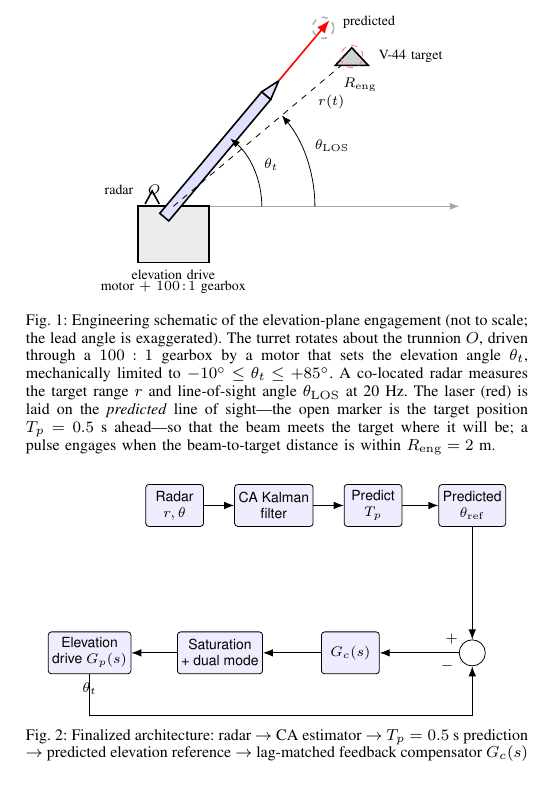
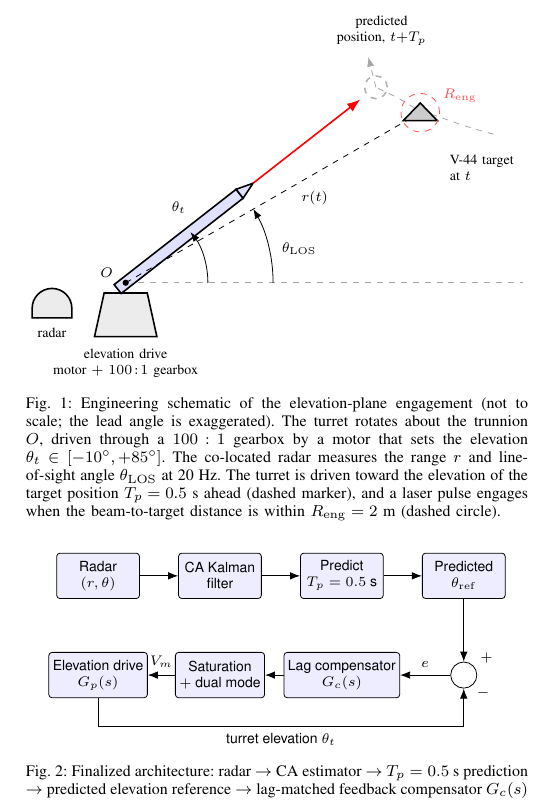
Before and after one commit to IshaanM05/319-Assignment-2, a LaTeX paper (paper/paper.tex): part of one column of page 2 of 7, cut at the place of the change. Compiled offline with pdfLaTeX.

Commit message:
Redraw Fig. 1 and Fig. 2 as compact, non-overlapping IEEE-style diagrams

```diff
--- a/paper/paper.tex
+++ b/paper/paper.tex
@@ -43,78 +43,80 @@ Fig.~\ref{fig:schem} shows the physical layout in the elevation plane and Fig.~\
 
 \begin{figure}[t]
 \centering
-\begin{tikzpicture}[font=\footnotesize, >=Latex, x=1.04cm, y=1.04cm]
-% ---- horizontal datum through the trunnion
-\draw[gray!70, ->] (0.62,0) -- (4.85,0);
-% ---- elevation drive and trunnion
-\fill[gray!15] (-0.60,-0.95) rectangle (0.60,0);
-\draw[thick] (-0.60,-0.95) rectangle (0.60,0);
-\node[align=center, font=\scriptsize] at (0,-1.16) {elevation drive};
-\node[align=center, font=\scriptsize] at (0,-1.38) {motor $+$ $100\!:\!1$ gearbox};
-\fill (0,0) circle (0.05);
-\node[font=\scriptsize, anchor=south east] at (-0.10,0.08) {$O$};
-% ---- radar, co-located with the turret
-\draw[thick] (-0.48,0.04) -- (-0.36,0.26) -- (-0.24,0.04);
-\node[font=\scriptsize, anchor=east] at (-0.56,0.28) {radar};
-% ---- turret cradle and barrel, laid on the predicted line of sight
-\begin{scope}[rotate=50]
-  \draw[thick, fill=blue!12] (-0.24,-0.10) rectangle (2.45,0.10);
-  \draw[thick, fill=blue!12] (2.45,-0.10) -- (2.78,0) -- (2.45,0.10) -- cycle;
+\begin{tikzpicture}[font=\scriptsize, >=Latex, x=1.0cm, y=1.0cm]
+% ---- horizontal datum through the trunnion O
+\draw[gray!70, dashed] (0,0) -- (7.0,0);
+% ---- pedestal and elevation drive housing
+\draw[thick, fill=gray!15] (-0.55,-0.95) -- (0.55,-0.95) -- (0.38,-0.18) -- (-0.38,-0.18) -- cycle;
+\node[align=center] at (0,-1.42) {elevation drive\\motor $+$ $100\!:\!1$ gearbox};
+% ---- co-located radar, to the left of the pedestal
+\draw[thick, fill=gray!15] (-1.65,-0.62) -- (-0.95,-0.62) -- (-0.95,-0.45) arc (0:180:0.35) -- cycle;
+\node[anchor=north] at (-1.30,-0.68) {radar};
+% ---- turret barrel on the elevation theta_t
+\begin{scope}[rotate=38]
+  \draw[thick, fill=blue!12] (-0.18,-0.10) rectangle (2.55,0.10);
+  \draw[thick, fill=blue!12] (2.55,-0.10) -- (2.85,0) -- (2.55,0.10) -- cycle;
 \end{scope}
-% ---- laser ray from the muzzle, through the predicted position
-\draw[red, thick, ->] (50:2.78) -- (50:4.12);
-% ---- line of sight to the current target position
-\draw[dashed] (0,0) -- node[pos=0.78, below right=-1pt, font=\scriptsize] {$r(t)$} (40:3.95);
-\coordinate (T) at (40:3.95);
-\draw[thick, fill=gray!35] ($(T)+(0,0.15)$) -- ($(T)+(0.28,-0.15)$) -- ($(T)+(-0.28,-0.15)$) -- cycle;
-\node[anchor=west, font=\scriptsize] at ($(T)+(0.34,0)$) {V-44 target};
-\draw[red!60, dashed] (T) circle (0.19);
-\node[font=\scriptsize, anchor=north] at ($(T)+(0.14,-0.24)$) {$R_{\mathrm{eng}}$};
-% ---- predicted target position, where the turret is laid
-\coordinate (P) at (50:3.95);
-\draw[gray!60, thick, dashed] (P) circle (0.18);
-\node[anchor=west, font=\scriptsize] at ($(P)+(0.22,0.10)$) {predicted};
+\fill (0,0) circle (0.055);
+\node[anchor=east] at (-0.10,0.17) {$O$};
+% ---- target trajectory (incoming from the right), current and predicted positions
+\coordinate (T0) at (22:7.0);
+\coordinate (T)  at (30:6.0);
+\coordinate (P)  at (38:5.6);
+\draw[gray!70, dashed] (T0) .. controls (26:6.4) and (29:6.2) .. (T) .. controls (33:5.9) and (36:5.7) .. (P);
+\draw[->, gray!70, dashed] (P) -- ++(104:0.55);
+% ---- line of sight to the current target, and the laser toward the predicted position
+\draw[dashed] (0,0) -- node[pos=0.58, below right=0pt and -1pt] {$r(t)$} (T);
+\draw[red, thick, ->] (38:2.85) -- (38:5.25);
+% ---- target markers
+\draw[thick, fill=gray!40] ($(T)+(0,0.17)$) -- ($(T)+(0.30,-0.14)$) -- ($(T)+(-0.30,-0.14)$) -- cycle;
+\draw[red!70, dashed] (T) circle (0.34);
+\node[anchor=north west, align=left] at ($(T)+(0.40,-0.62)$) {V-44 target\\at $t$};
+\draw[gray!60, thick, dashed] (P) circle (0.20);
+\node[anchor=south, align=center] at ($(P)+(0.1,0.62)$) {predicted\\position, $t{+}T_p$};
+\node[anchor=west, red!70] at ($(T)+(0.28,0.30)$) {$R_{\mathrm{eng}}$};
 % ---- elevation angles, measured from the datum
-\draw[->] (1.50,0) arc (0:50:1.50);
-\node[font=\scriptsize, anchor=west] at (1.42,0.70) {$\theta_t$};
-\draw[->] (2.40,0) arc (0:40:2.40);
-\node[font=\scriptsize, anchor=west] at (2.28,1.02) {$\theta_{\mathrm{LOS}}$};
+\draw[->] (1.45,0) arc (0:38:1.45);
+\node[anchor=south east] at (43:1.62) {$\theta_t$};
+\draw[->] (2.60,0) arc (0:30:2.60);
+\node[anchor=west] at (13:2.70) {$\theta_{\mathrm{LOS}}$};
 \end{tikzpicture}
-\caption{Engineering schematic of the elevation-plane engagement (not to scale; the lead angle is exaggerated). The turret rotates about the trunnion $O$, driven through a $100\!:\!1$ gearbox by a motor that sets the elevation angle $\theta_t$, mechanically limited to $-10^\circ\le\theta_t\le+85^\circ$. A co-located radar measures the target range $r$ and line-of-sight angle $\theta_{\mathrm{LOS}}$ at 20~Hz. The laser (red) is laid on the \emph{predicted} line of sight---the open marker is the target position $T_p=0.5$~s ahead---so that the beam meets the target where it will be; a pulse engages when the beam-to-target distance is within $R_{\mathrm{eng}}=2$~m.}
+\caption{Engineering schematic of the elevation-plane engagement (not to scale; the lead angle is exaggerated). The turret rotates about the trunnion $O$, driven through a $100\!:\!1$ gearbox by a motor that sets the elevation $\theta_t\in[-10^\circ,+85^\circ]$. The co-located radar measures the range $r$ and line-of-sight angle $\theta_{\mathrm{LOS}}$ at 20~Hz. The turret is driven toward the elevation of the target position $T_p=0.5$~s ahead (dashed marker), and a laser pulse engages when the beam-to-target distance is within $R_{\mathrm{eng}}=2$~m (dashed circle).}
 \label{fig:schem}
 \end{figure}
 
 \begin{figure}[t]
 \centering
 \begin{tikzpicture}[
-  font=\sffamily\scriptsize,
-  box/.style={draw, rounded corners=1.6pt, align=center, minimum height=0.74cm,
-              minimum width=1.02cm, fill=blue!7, inner sep=2pt},
+  font=\sffamily\scriptsize, >=Latex,
+  box/.style={draw, rounded corners=1.6pt, align=center, minimum height=0.80cm,
+              minimum width=1.46cm, fill=blue!7, inner sep=2pt},
   sum/.style={draw, circle, minimum size=0.46cm, inner sep=0pt, fill=white},
-  arr/.style={->, line width=0.45pt, >=Latex}]
+  arr/.style={->, line width=0.45pt}]
 % ---- top row: measurement, estimation, prediction, reference
-\node[box] (sens) at (0.50,3.55) {Radar\\$r,\theta$};
-\node[box] (kf)   at (2.25,3.55) {CA Kalman\\filter};
-\node[box] (pred) at (4.00,3.55) {Predict\\$T_p$};
-\node[box] (ref)  at (5.75,3.55) {Predicted\\$\theta_{\mathrm{ref}}$};
+\node[box] (sens) at (0.00,0) {Radar\\$(r,\theta)$};
+\node[box] (kf)   at (2.15,0) {CA Kalman\\filter};
+\node[box] (pred) at (4.30,0) {Predict\\$T_p=0.5$~s};
+\node[box] (ref)  at (6.45,0) {Predicted\\$\theta_{\mathrm{ref}}$};
 % ---- bottom row (right to left)
-\node[sum] (s1)    at (5.75,0.95) {};
-\node[box] (gc)    at (3.60,0.95) {$G_c(s)$};
-\node[box] (sat)   at (1.30,0.95) {Saturation\\+ dual mode};
-\node[box] (plant) at (-1.00,0.95) {Elevation\\drive $G_p(s)$};
-% ---- summing-junction signs
-\node[font=\scriptsize, anchor=east] at (5.62,1.20) {$+$};
-\node[font=\scriptsize, anchor=east] at (5.54,0.72) {$-$};
+\node[sum] (s1)    at (6.45,-1.75) {};
+\node[box] (gc)    at (4.30,-1.75) {Lag compensator\\$G_c(s)$};
+\node[box] (sat)   at (2.15,-1.75) {Saturation\\$+$ dual mode};
+\node[box] (plant) at (0.00,-1.75) {Elevation drive\\$G_p(s)$};
 % ---- signal paths
 \draw[arr] (sens) -- (kf);
 \draw[arr] (kf) -- (pred);
 \draw[arr] (pred) -- (ref);
 \draw[arr] (ref) -- (s1);
-\draw[arr] (s1) -- (gc);
+\draw[arr] (s1) -- node[above, pos=0.5] {$e$} (gc);
 \draw[arr] (gc) -- (sat);
-\draw[arr] (sat) -- (plant);
-\draw[arr] (plant.south) -- ++(0,-0.72) -| (s1.south);
-\node[font=\scriptsize, anchor=south] at (-1.00,0.10) {$\theta_t$};
+\draw[arr] (sat) -- node[above, pos=0.5] {$V_m$} (plant);
+\draw[arr] (plant.south) -- ++(0,-0.50) coordinate (fb) -| (s1.south);
+\node[above] at ($(fb)!0.5!(fb -| s1)$) {};
+\node[below] at ($(fb)!0.5!(fb -| s1)$) {turret elevation $\theta_t$};
+% ---- summing-junction signs
+\node[font=\scriptsize] at ($(s1)+(0.40,0.30)$) {$+$};
+\node[font=\scriptsize] at ($(s1)+(0.34,-0.32)$) {$-$};
 \end{tikzpicture}
 \caption{Finalized architecture: radar $\to$ CA estimator $\to$ $T_p=0.5$~s prediction $\to$ predicted elevation reference $\to$ lag-matched feedback compensator $G_c(s)$ with a bounded dual-mode acquisition front-end, voltage saturation and anti-windup $\to$ elevation drive, closed by the turret elevation $\theta_t$. The discrete pulse logic ($\hat x,\hat y,\theta_t\mapsto$\texttt{fire\_cmd}, with $t_{\mathrm{recharge}}=1$~s) is omitted for clarity.}
 \label{fig:block}
```
Also changed, not shown: paper/paper.pdf.
